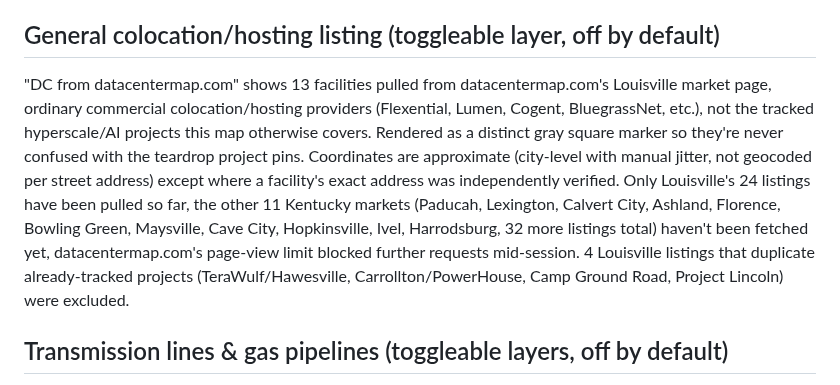
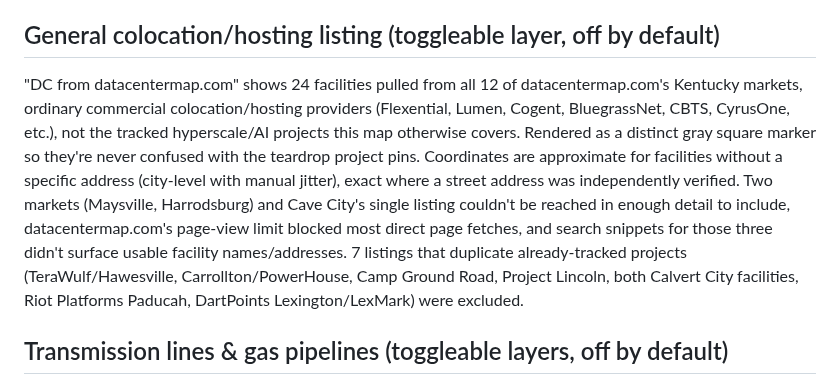
Before and after one commit to irumvaa/ky-data-center-map, a Markdown page: README.md, the part around the change. GitHub-like rendering.

Commit message:
Update README: directory layer now covers all 12 KY markets (24 facilities), documented which 3 markets/listings couldn't be reached and the 7 confirmed duplicates excluded

```diff
--- a/README.md
+++ b/README.md
@@ -104,17 +104,18 @@ close to Ordinance's teal; project stage colors were originally three shades of
 read as near-identical from a distance).
 
 ## General colocation/hosting listing (toggleable layer, off by default)
-"DC from datacentermap.com" shows 13 facilities pulled from datacentermap.com's Louisville
-market page, ordinary commercial colocation/hosting providers (Flexential, Lumen, Cogent,
-BluegrassNet, etc.), not the tracked hyperscale/AI projects this map otherwise covers. Rendered
-as a distinct gray square marker so they're never confused with the teardrop project pins.
-Coordinates are approximate (city-level with manual jitter, not geocoded per street address)
-except where a facility's exact address was independently verified. Only Louisville's 24
-listings have been pulled so far, the other 11 Kentucky markets (Paducah, Lexington, Calvert
-City, Ashland, Florence, Bowling Green, Maysville, Cave City, Hopkinsville, Ivel, Harrodsburg,
-32 more listings total) haven't been fetched yet, datacentermap.com's page-view limit blocked
-further requests mid-session. 4 Louisville listings that duplicate already-tracked projects
-(TeraWulf/Hawesville, Carrollton/PowerHouse, Camp Ground Road, Project Lincoln) were excluded.
+"DC from datacentermap.com" shows 24 facilities pulled from all 12 of datacentermap.com's
+Kentucky markets, ordinary commercial colocation/hosting providers (Flexential, Lumen, Cogent,
+BluegrassNet, CBTS, CyrusOne, etc.), not the tracked hyperscale/AI projects this map otherwise
+covers. Rendered as a distinct gray square marker so they're never confused with the teardrop
+project pins. Coordinates are approximate for facilities without a specific address (city-level
+with manual jitter), exact where a street address was independently verified. Two markets
+(Maysville, Harrodsburg) and Cave City's single listing couldn't be reached in enough detail to
+include, datacentermap.com's page-view limit blocked most direct page fetches, and search
+snippets for those three didn't surface usable facility names/addresses. 7 listings that
+duplicate already-tracked projects (TeraWulf/Hawesville, Carrollton/PowerHouse, Camp Ground
+Road, Project Lincoln, both Calvert City facilities, Riot Platforms Paducah, DartPoints
+Lexington/LexMark) were excluded.
 
 ## Transmission lines & gas pipelines (toggleable layers, off by default)
 - **Transmission lines**: HIFLD's Electric Power Transmission Lines dataset, sourced via an
```
